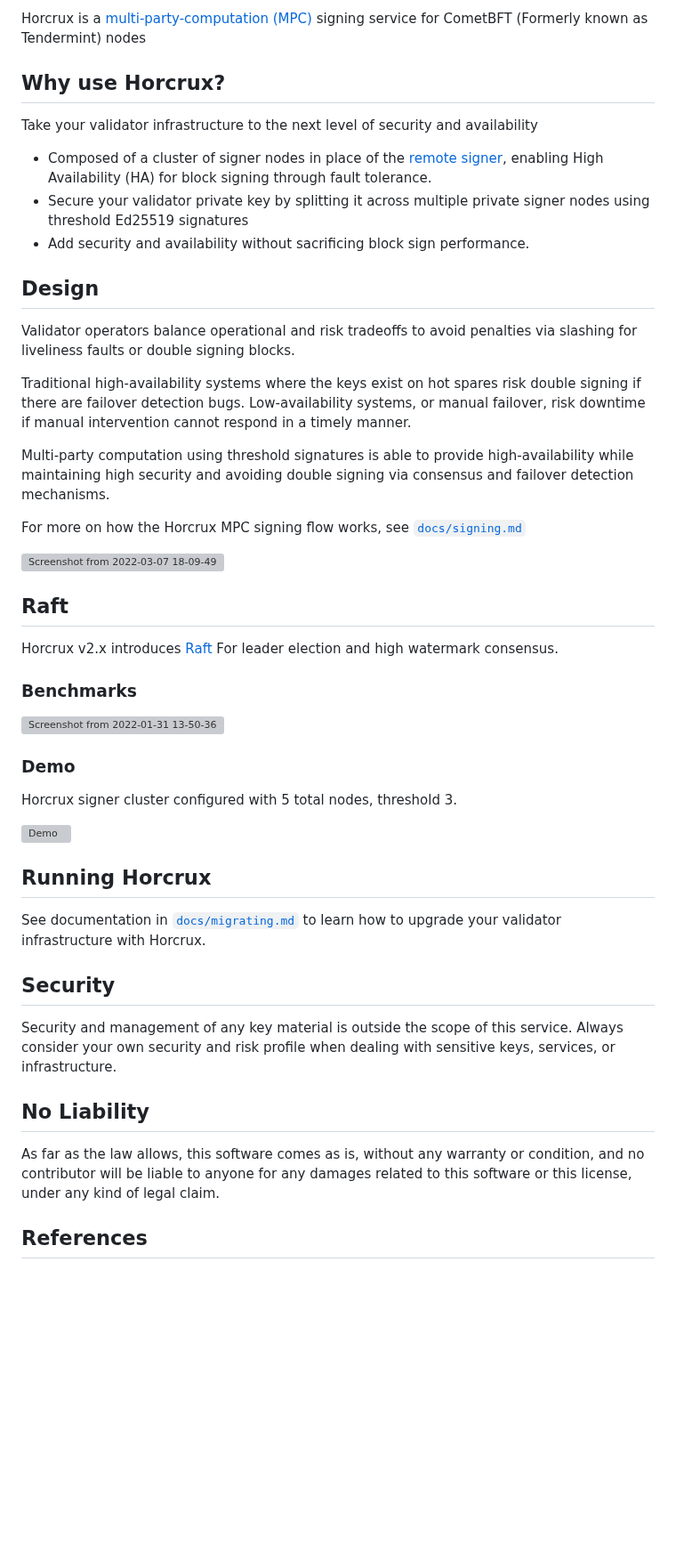
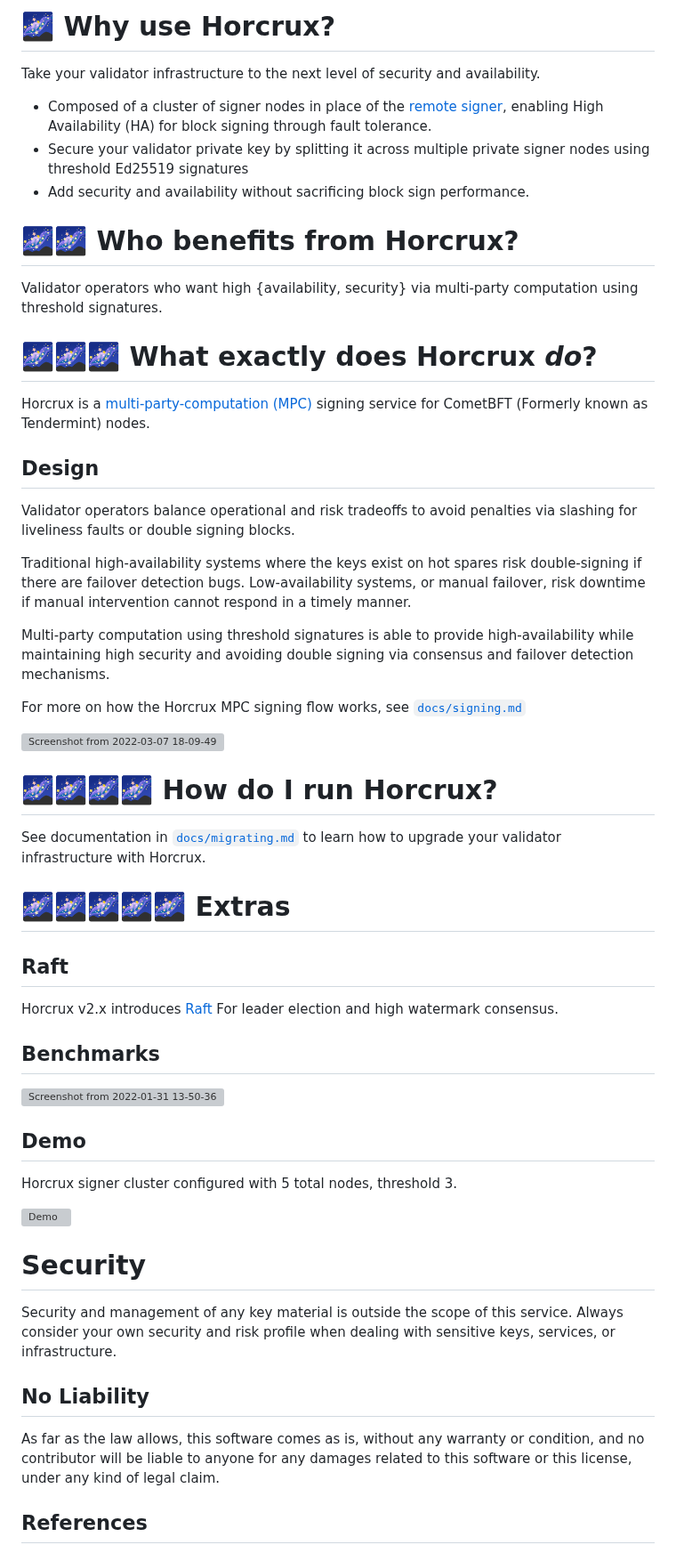
Before and after one commit to discoveryworks/readme-dot-lint, a Markdown page: to_be_linted-foreign_repos/horcrux/README.md, the part around one of its changes. Shown at 89% size. GitHub-like rendering; blank space fills up the shorter version; grey boxes are pictures that could not be loaded.

Commit message:
Lint the Horcrux README.

```diff
--- a/to_be_linted-foreign_repos/horcrux/README.md
+++ b/to_be_linted-foreign_repos/horcrux/README.md
@@ -2,19 +2,29 @@
 
-Horcrux is a [multi-party-computation (MPC)](https://en.wikipedia.org/wiki/Secure_multi-party_computation) signing service for CometBFT (Formerly known as Tendermint) nodes
+🌌 Why use Horcrux?
+=============================
 
-## Why use Horcrux?
-
-Take your validator infrastructure to the next level of security and availability
+Take your validator infrastructure to the next level of security and availability.
 
 - Composed of a cluster of signer nodes in place of the [remote signer](https://docs.tendermint.com/master/nodes/remote-signer.html), enabling High Availability (HA) for block signing through fault tolerance.
 - Secure your validator private key by splitting it across multiple private signer nodes using threshold Ed25519 signatures
 - Add security and availability without sacrificing block sign performance.
 
+
+🌌🌌 Who benefits from Horcrux?
+=============================
+
+Validator operators who want high {availability, security} via multi-party computation using threshold signatures.
+
+🌌🌌🌌 What exactly does Horcrux _do_?
+=============================
+
+Horcrux is a [multi-party-computation (MPC)](https://en.wikipedia.org/wiki/Secure_multi-party_computation) signing service for CometBFT (Formerly known as Tendermint) nodes.
+
 ## Design
 
 Validator operators balance operational and risk tradeoffs to avoid penalties via slashing for liveliness faults or double signing blocks.
 
-Traditional high-availability systems where the keys exist on hot spares risk double signing if there are failover detection bugs. Low-availability systems, or manual failover, risk downtime if manual intervention cannot respond in a timely manner.
+Traditional high-availability systems where the keys exist on hot spares risk double-signing if there are failover detection bugs. Low-availability systems, or manual failover, risk downtime if manual intervention cannot respond in a timely manner.
 
 Multi-party computation using threshold signatures is able to provide high-availability while maintaining high security and avoiding double signing via consensus and failover detection mechanisms.
 
@@ -23,34 +33,36 @@ For more on how the Horcrux MPC signing flow works, see [`docs/signing.md`](/doc
 ![Screenshot from 2022-03-07 18-09-49](https://user-images.githubusercontent.com/6722152/157145772-8557b4b5-a0cc-4073-8834-86afda1900fc.png)
 
 
+🌌🌌🌌🌌 How do I run Horcrux?
+=============================
+
+See documentation in [`docs/migrating.md`](/docs/migrating.md) to learn how to upgrade your validator infrastructure with Horcrux.
+
+
+🌌🌌🌌🌌🌌 Extras
+=============================
+
 ## Raft
 
 Horcrux v2.x introduces [Raft](https://raft.github.io/) For leader election and high watermark consensus.
 
-### Benchmarks
+## Benchmarks
 
 ![Screenshot from 2022-01-31 13-50-36](https://user-images.githubusercontent.com/6722152/151871074-32cb5d7a-b9f5-4466-8333-abc00bf7aa68.png)
 
-### Demo
+## Demo
 
 Horcrux signer cluster configured with 5 total nodes, threshold 3.
 
 [![Demo](https://img.youtube.com/vi/O-yy1CYBDsI/0.jpg)](https://www.youtube.com/watch?v=O-yy1CYBDsI)
 
-## Running Horcrux
-
-See documentation in [`docs/migrating.md`](/docs/migrating.md) to learn how to upgrade your validator infrastructure with Horcrux.
-
-## Security
+# Security
 
 Security and management of any key material is outside the scope of this service. Always consider your own security and risk profile when dealing with sensitive keys, services, or infrastructure.
 
 ## No Liability
 
-As far as the law allows, this software comes as is,
-without any warranty or condition, and no contributor
-will be liable to anyone for any damages related to this
-software or this license, under any kind of legal claim.
+As far as the law allows, this software comes as is, without any warranty or condition, and no contributor will be liable to anyone for any damages related to this software or this license, under any kind of legal claim.
 
 ## References
 
```
Also changed, not shown: other parts of to_be_linted-foreign_repos/horcrux/README.md (+1 -1 lines), README.md (+1 -0 lines).
